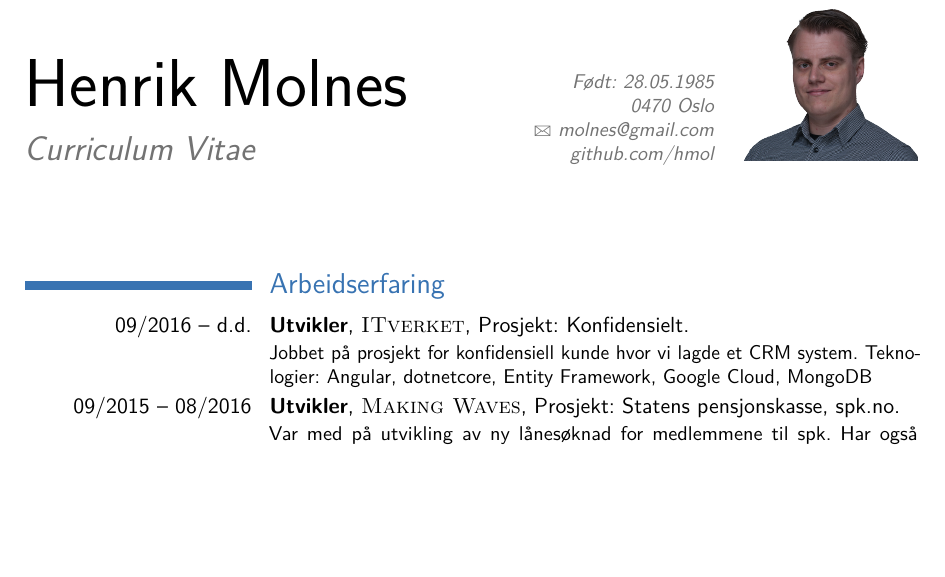
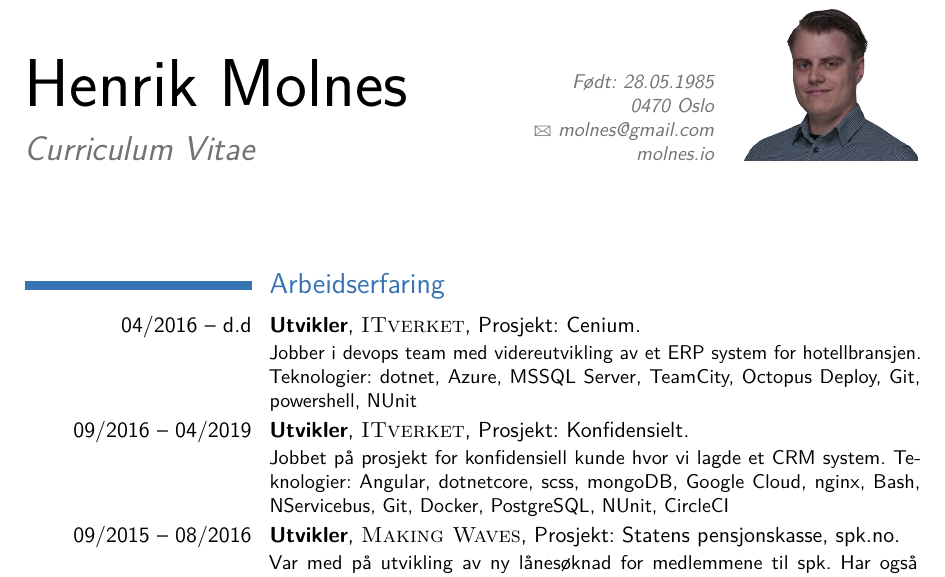
Before and after one commit to hmol/Curriculum-Vitae, a LaTeX CV (main.tex): part of page 1 of 2, cut so that both start at the same text, the shorter picture padded with empty space. Compiled offline with pdfLaTeX.

Commit message:
Updates from Overleaf

```diff
--- a/main.tex
+++ b/main.tex
@@ -59,7 +59,7 @@
 %\address{Født: 28.05.1985\\Treschowsgate 19\\}{0470 Oslo}
 %\phone{452 58 968}
 \email{molnes@gmail.com}
-\extrainfo{\href{http://github.com/hmol}{github.com/hmol}}
+\extrainfo{\href{https://molnes.io}{molnes.io}}
 
 
 %\homepage{http://www.henrikm.com}{henrikm.com}  The first argument is the url for the clickable link, the second argument is the url displayed in the template - this allows special characters to be displayed such as the tilde in this example
@@ -75,7 +75,10 @@
 %	WORK EXPERIENCE SECTION
 %----------------------------------------------------------------------------------------
 \section{Arbeidserfaring}
-\cventry{09/2016 – d.d.}{Utvikler}{\textsc{ITverket}}{Prosjekt: Konfidensielt}{}{Jobbet på prosjekt for konfidensiell kunde hvor vi lagde et CRM system. Teknologier: Angular, dotnetcore, Entity Framework, Google Cloud, MongoDB}
+%------------------------------------------------
+\cventry{04/2016  –  d.d}{Utvikler}{\textsc{ITverket}}{Prosjekt: Cenium}{}{Jobber i devops team med videreutvikling av et ERP system for hotellbransjen. Teknologier: dotnet, Azure, MSSQL Server, TeamCity, Octopus Deploy, Git, powershell, NUnit}
+%------------------------------------------------
+\cventry{09/2016 – 04/2019}{Utvikler}{\textsc{ITverket}}{Prosjekt: Konfidensielt}{}{Jobbet på prosjekt for konfidensiell kunde hvor vi lagde et CRM system. Teknologier: Angular, dotnetcore, scss, mongoDB, Google Cloud, nginx, Bash, NServicebus, Git, Docker, PostgreSQL, NUnit, CircleCI}
 %------------------------------------------------
 \cventry{09/2015 – 08/2016}{Utvikler}{\textsc{Making Waves}}{Prosjekt: Statens pensjonskasse, \href{http://www.spk.no}{spk.no}}{}{Var med på utvikling av ny lånesøknad for medlemmene til spk. Har også sittet i et devops-team og arbeidet med forvaltning/videreutvikling. Teknologier: Episerver, Solr, Apache Tomcat, ASP.NET MVC, React, Powershell, Team City, Octopus Deploy,  Git, MS SQLServer, Windows Server, IIS}
 %------------------------------------------------
```
